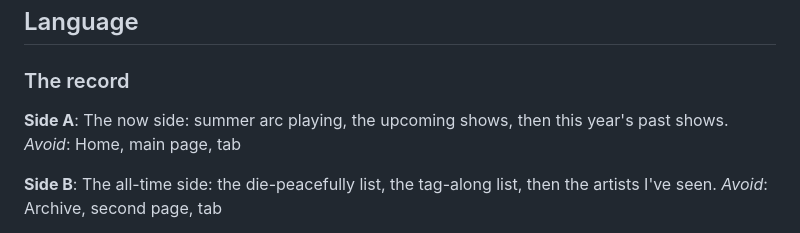
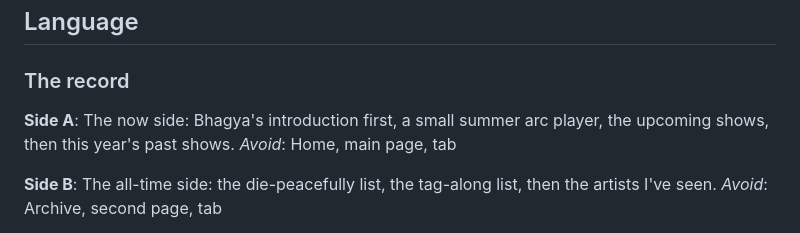
Before and after one commit to b-devnani/concerts, a Markdown page: CONTEXT.md, the part around the change. Drawn GitHub-style.

Commit message:
Put the introduction first on side A
Co-Authored-By: Claude Opus 5.5 <noreply@anthropic.com>
Claude-Session: https://claude.ai/code/session_01CjfPKzeVNyUW77hDCT5z6t

```diff
--- a/CONTEXT.md
+++ b/CONTEXT.md
@@ -7,7 +7,7 @@ A personal record of every show Bhagya goes to: what's coming up, and what Bhagy
 ### The record
 
 **Side A**:
-The now side: summer arc playing, the upcoming shows, then this year's past shows.
+The now side: Bhagya's introduction first, a small summer arc player, the upcoming shows, then this year's past shows.
 _Avoid_: Home, main page, tab
 
 **Side B**:
```
